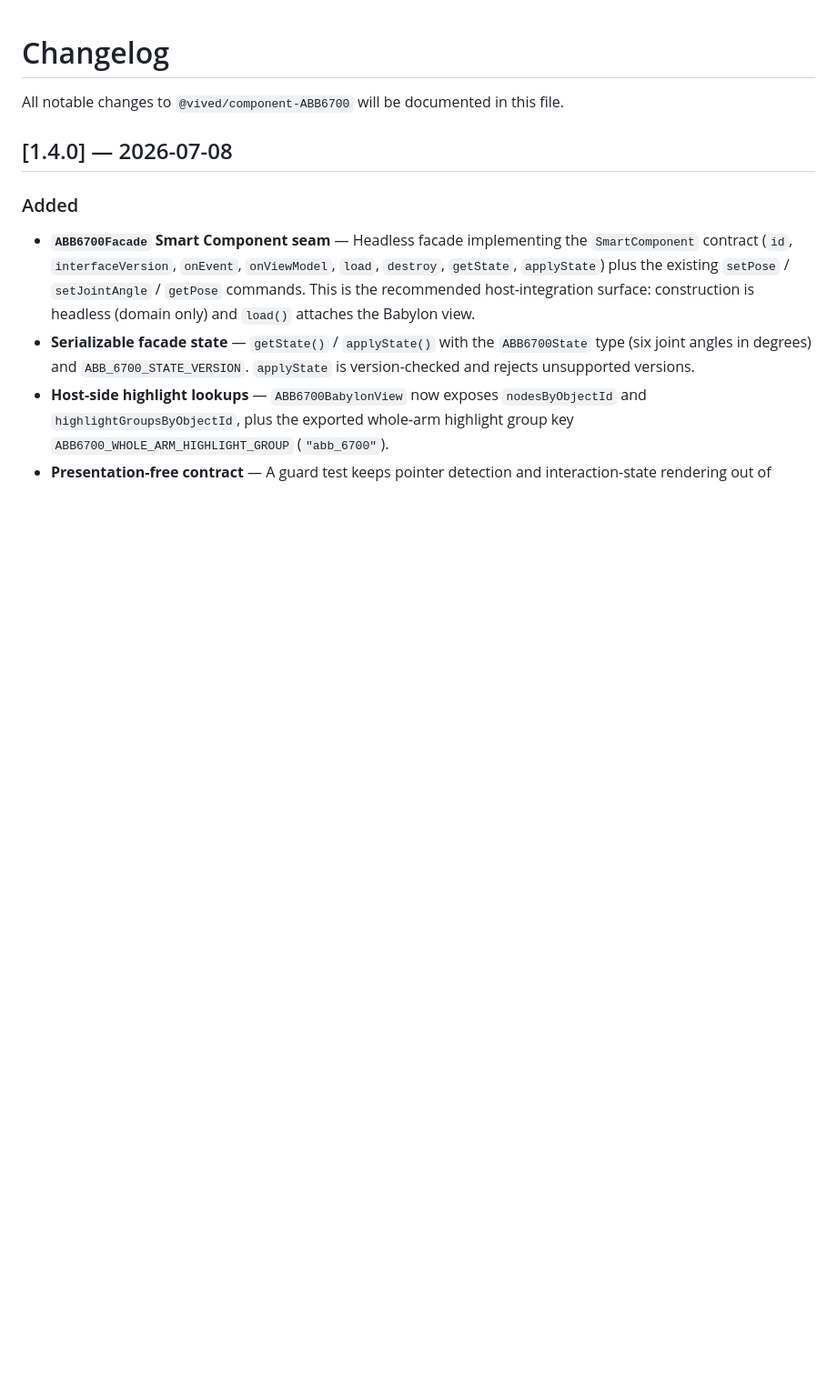
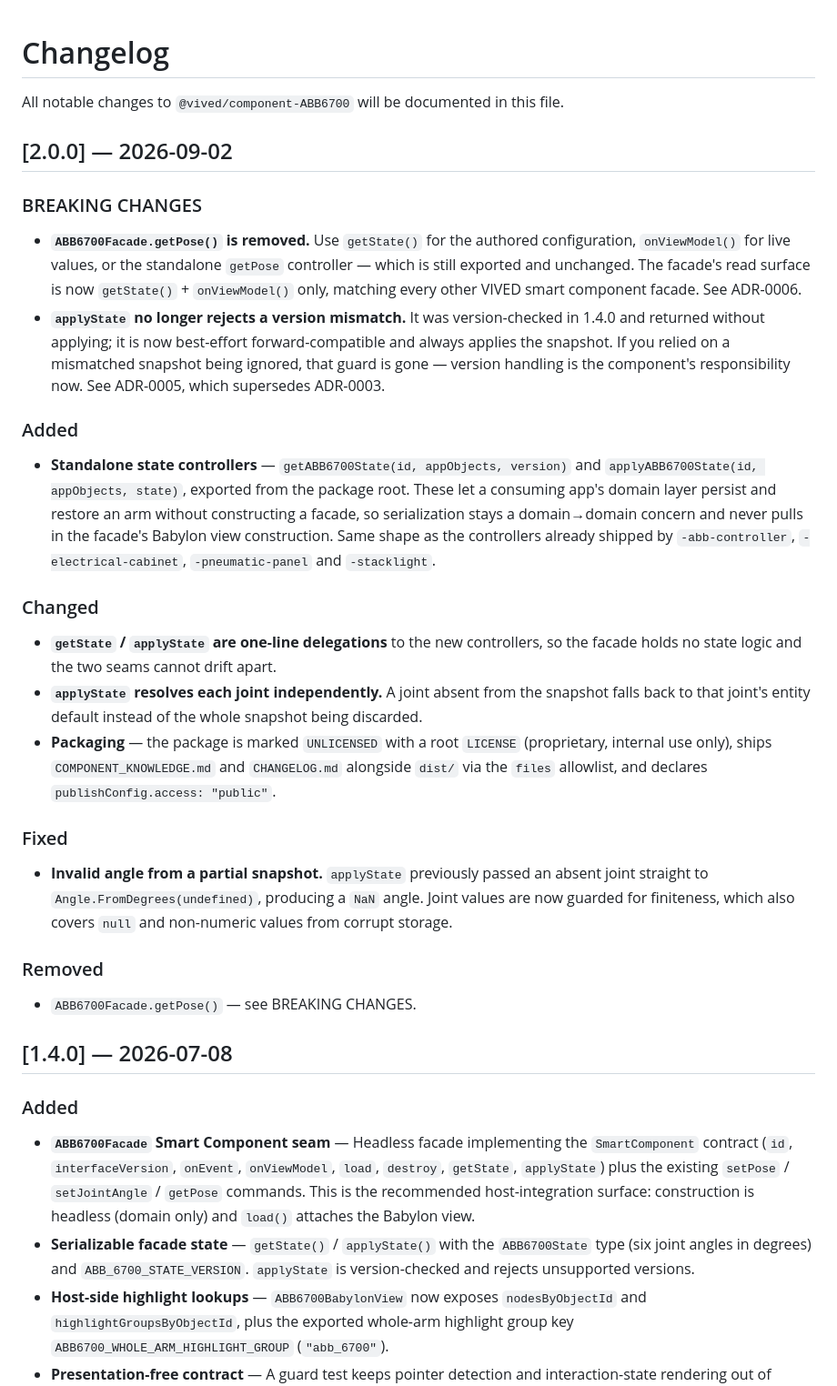
Before and after one commit to vivedlearning/component-abb6700, a Markdown page: CHANGELOG.md, the part around the change. Shown at 91% size. GitHub-like rendering; blank space fills up the shorter version.

Commit message:
docs: changelog + component knowledge for v2.0.0

```diff
--- a/CHANGELOG.md
+++ b/CHANGELOG.md
@@ -1,6 +1,53 @@
 # Changelog
 
 All notable changes to `@vived/component-ABB6700` will be documented in this file.
+
+## [2.0.0] — 2026-09-02
+
+### BREAKING CHANGES
+
+- **`ABB6700Facade.getPose()` is removed.** Use `getState()` for the authored
+  configuration, `onViewModel()` for live values, or the standalone `getPose`
+  controller — which is still exported and unchanged. The facade's read surface is
+  now `getState()` + `onViewModel()` only, matching every other VIVED smart
+  component facade. See ADR-0006.
+- **`applyState` no longer rejects a version mismatch.** It was version-checked in
+  1.4.0 and returned without applying; it is now best-effort forward-compatible and
+  always applies the snapshot. If you relied on a mismatched snapshot being ignored,
+  that guard is gone — version handling is the component's responsibility now. See
+  ADR-0005, which supersedes ADR-0003.
+
+### Added
+
+- **Standalone state controllers** — `getABB6700State(id, appObjects, version)` and
+  `applyABB6700State(id, appObjects, state)`, exported from the package root. These
+  let a consuming app's domain layer persist and restore an arm without constructing
+  a facade, so serialization stays a domain→domain concern and never pulls in the
+  facade's Babylon view construction. Same shape as the controllers already shipped
+  by `-abb-controller`, `-electrical-cabinet`, `-pneumatic-panel` and `-stacklight`.
+
+### Changed
+
+- **`getState` / `applyState` are one-line delegations** to the new controllers, so
+  the facade holds no state logic and the two seams cannot drift apart.
+- **`applyState` resolves each joint independently.** A joint absent from the
+  snapshot falls back to that joint's entity default instead of the whole snapshot
+  being discarded.
+- **Packaging** — the package is marked `UNLICENSED` with a root `LICENSE`
+  (proprietary, internal use only), ships `COMPONENT_KNOWLEDGE.md` and
+  `CHANGELOG.md` alongside `dist/` via the `files` allowlist, and declares
+  `publishConfig.access: "public"`.
+
+### Fixed
+
+- **Invalid angle from a partial snapshot.** `applyState` previously passed an
+  absent joint straight to `Angle.FromDegrees(undefined)`, producing a `NaN` angle.
+  Joint values are now guarded for finiteness, which also covers `null` and
+  non-numeric values from corrupt storage.
+
+### Removed
+
+- `ABB6700Facade.getPose()` — see BREAKING CHANGES.
 
 ## [1.4.0] — 2026-07-08
 
```
Also changed, not shown: COMPONENT_KNOWLEDGE.md (+2 -2 lines).
